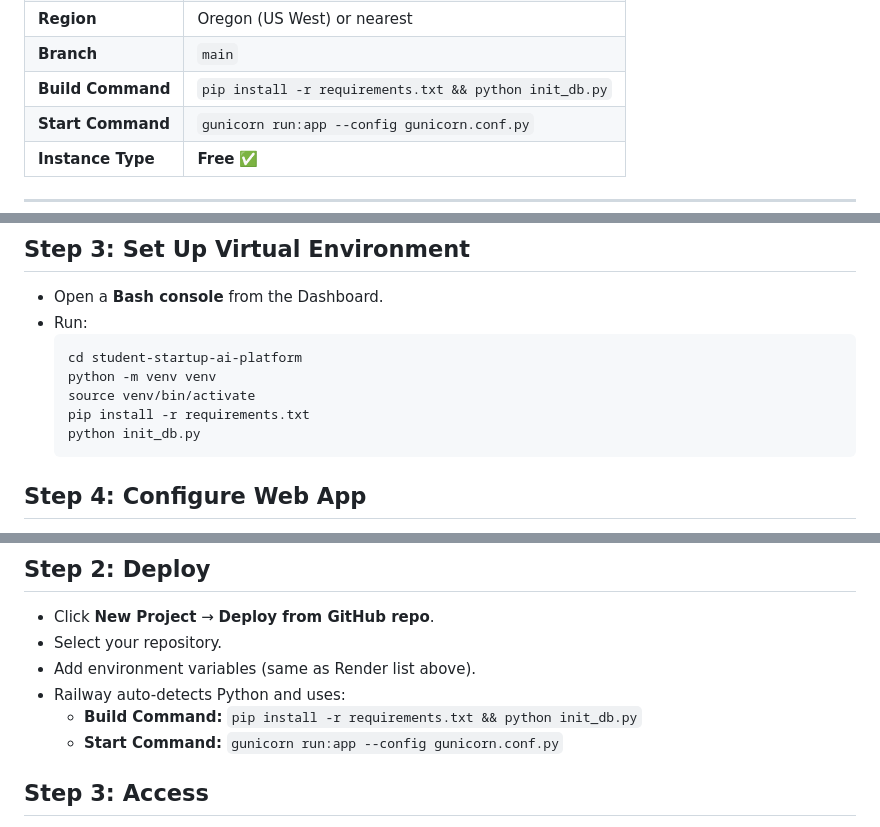
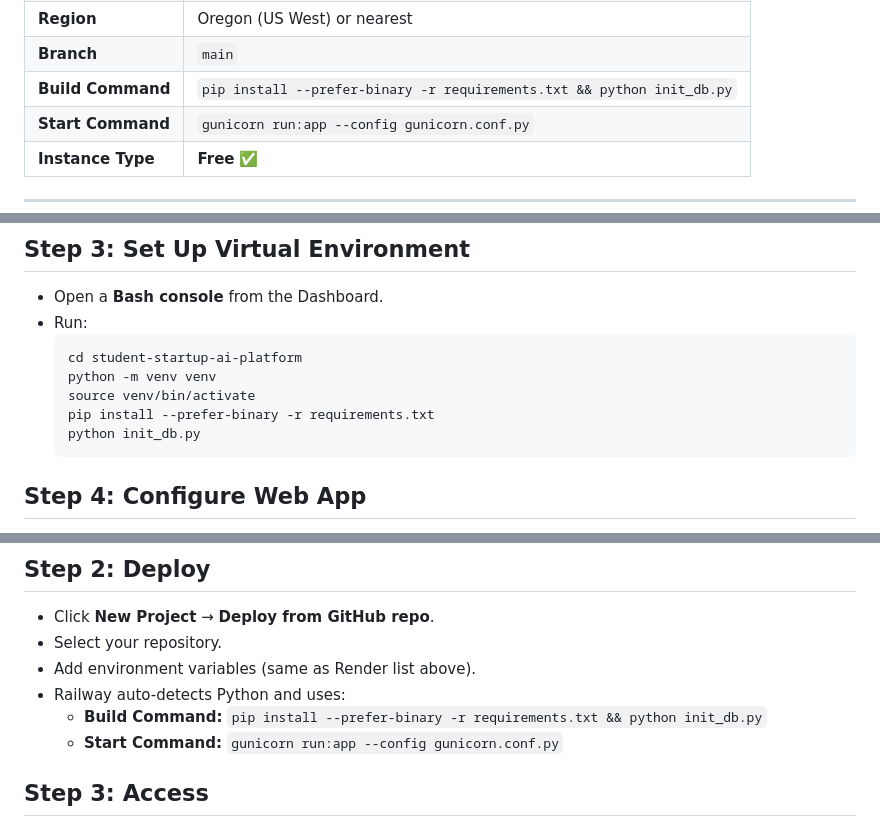
Before and after one commit to bharath395/Generative-AI-Based-Intelligent-Startup-Ideation-and-Validation-Platform, a Markdown page: documentation/DEPLOYMENT.md, 3 parts joined by grey strips. GitHub-like rendering.

Commit message:
Fix: Update deployment docs with --prefer-binary flag and Python 3.12 runtime instructions

````diff
--- a/documentation/DEPLOYMENT.md
+++ b/documentation/DEPLOYMENT.md
@@ -53,7 +53,7 @@ git push -u origin main
 | **Environment** | Python |
 | **Region** | Oregon (US West) or nearest |
 | **Branch** | `main` |
-| **Build Command** | `pip install -r requirements.txt && python init_db.py` |
+| **Build Command** | `pip install --prefer-binary -r requirements.txt && python init_db.py` |
 | **Start Command** | `gunicorn run:app --config gunicorn.conf.py` |
 | **Instance Type** | **Free** ✅ |
 
@@ -118,7 +116,7 @@ PythonAnywhere offers a **free tier** perfect for Flask apps. No credit card req
   cd student-startup-ai-platform
   python -m venv venv
   source venv/bin/activate
-  pip install -r requirements.txt
+  pip install --prefer-binary -r requirements.txt
   python init_db.py
   ```
 
@@ -170,7 +168,7 @@ Railway offers **$5 free credits monthly** — enough for a small Flask app.
 - Select your repository.
 - Add environment variables (same as Render list above).
 - Railway auto-detects Python and uses:
-  - **Build Command:** `pip install -r requirements.txt && python init_db.py`
+  - **Build Command:** `pip install --prefer-binary -r requirements.txt && python init_db.py`
   - **Start Command:** `gunicorn run:app --config gunicorn.conf.py`
 
 ## Step 3: Access
````
Also changed, not shown: other parts of documentation/DEPLOYMENT.md (+1 -3 lines).
